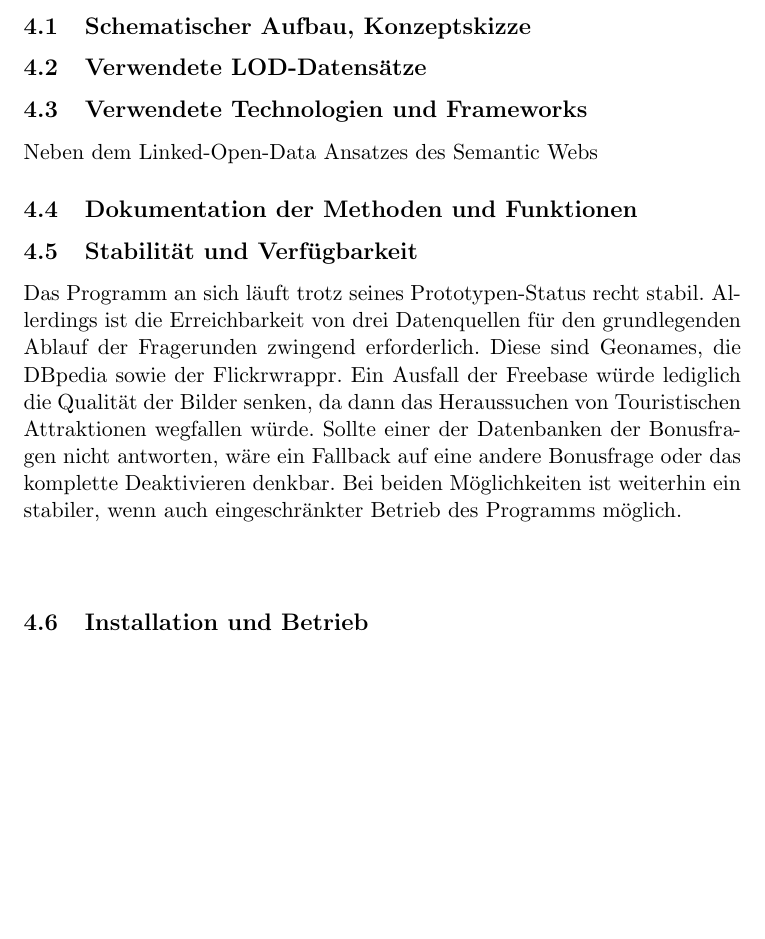
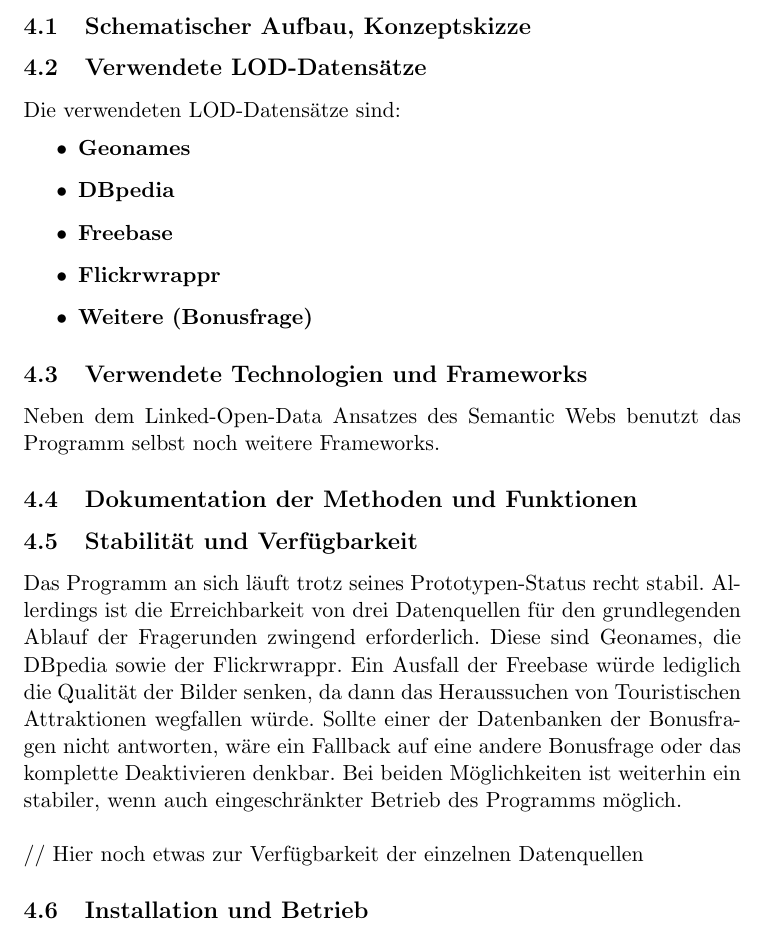
Before and after one commit to m0l0t0ph/Eurotrip, a LaTeX paper (dokumentation/eurotrip_doku.tex): part of page 8 of 11, cut so that both start at the same text, the shorter picture padded with empty space. Compiled offline with pdfLaTeX.

Commit message:
Dokumentation aktualisiert

```diff
--- a/dokumentation/eurotrip_doku.tex
+++ b/dokumentation/eurotrip_doku.tex
@@ -111,12 +111,19 @@
 \end{figure}
 
 \subsection{Verwendete LOD-Datensätze}
-
+Die verwendeten LOD-Datensätze sind:
+\begin{itemize}
+\item \textbf{Geonames}
+\item \textbf{DBpedia}
+\item \textbf{Freebase}
+\item \textbf{Flickrwrappr}
+\item \textbf{Weitere (Bonusfrage)}
+\end{itemize}
 \subsection{Verwendete Technologien und Frameworks}
-Neben dem Linked-Open-Data Ansatzes des Semantic Webs
+Neben dem Linked-Open-Data Ansatzes des Semantic Webs benutzt das Programm selbst noch weitere Frameworks.
 \subsection{Dokumentation der Methoden und Funktionen}
 \subsection{Stabilität und Verfügbarkeit}
-Das Programm an sich läuft trotz seines Prototypen-Status recht stabil. Allerdings ist die Erreichbarkeit von drei Datenquellen für den grundlegenden Ablauf der Fragerunden zwingend erforderlich. Diese sind Geonames, die DBpedia sowie der Flickrwrappr. Ein Ausfall der Freebase würde lediglich die Qualität der Bilder senken, da dann das Heraussuchen von Touristischen Attraktionen wegfallen würde. Sollte einer der Datenbanken der Bonusfragen nicht antworten, wäre ein Fallback auf eine andere Bonusfrage oder das komplette Deaktivieren denkbar. Bei beiden Möglichkeiten ist weiterhin ein stabiler, wenn auch eingeschränkter Betrieb des Programms möglich.\\\\
+Das Programm an sich läuft trotz seines Prototypen-Status recht stabil. Allerdings ist die Erreichbarkeit von drei Datenquellen für den grundlegenden Ablauf der Fragerunden zwingend erforderlich. Diese sind Geonames, die DBpedia sowie der Flickrwrappr. Ein Ausfall der Freebase würde lediglich die Qualität der Bilder senken, da dann das Heraussuchen von Touristischen Attraktionen wegfallen würde. Sollte einer der Datenbanken der Bonusfragen nicht antworten, wäre ein Fallback auf eine andere Bonusfrage oder das komplette Deaktivieren denkbar. Bei beiden Möglichkeiten ist weiterhin ein stabiler, wenn auch eingeschränkter Betrieb des Programms möglich.\\\\ // Hier noch etwas zur Verfügbarkeit der einzelnen Datenquellen
 \subsection{Installation und Betrieb}
 Das Spiel selbst benötigt keine clientseitige Installation. Einzig ein funktionierender, aktueller Browser, der in der Lage ist Javascript auszuführen, ist von Nöten. Der Start erfolgt durch Ansteuerung der Webadresse.\\\\Für den Betrieb des Spiels ist der Anbieter des Porgramms allerdings gezwungen einen Webserver zu betreiben. Dieser muss in der Lage sein PHP-Code zu interpretieren und so die nötigen Abfragen auf die verschiedenen Datenquellen auszuführen.
 \newpage
```
Also changed, not shown: dokumentation/eurotrip_doku.pdf, 2 other files.
